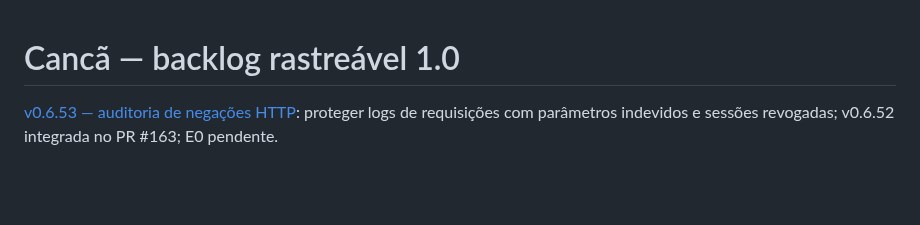
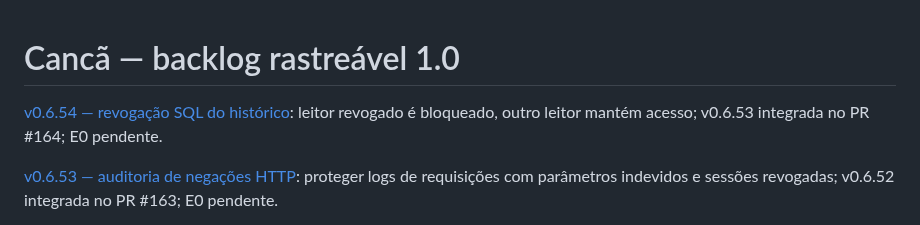
Before and after one commit to brunosfs-droid/orizonit-p01-discovery-framework, a Markdown page: docs/BACKLOG_1.0.md, the part around the change. Rendered like a GitHub page; blank space fills up the shorter version.

Commit message:
docs(alpha): track v0.6.54 and v0.6.53 integration

```diff
--- a/docs/BACKLOG_1.0.md
+++ b/docs/BACKLOG_1.0.md
@@ -1,4 +1,6 @@
 # Cancã — backlog rastreável 1.0
+
+[v0.6.54 — revogação SQL do histórico](WORKSPACE_LEDGER_READER_REVOCATION_v0.6.54.md): leitor revogado é bloqueado, outro leitor mantém acesso; v0.6.53 integrada no PR #164; E0 pendente.
 
 [v0.6.53 — auditoria de negações HTTP](WORKSPACE_LEDGER_HTTP_AUDIT_DENIALS_v0.6.53.md): proteger logs de requisições com parâmetros indevidos e sessões revogadas; v0.6.52 integrada no PR #163; E0 pendente.
 
```
